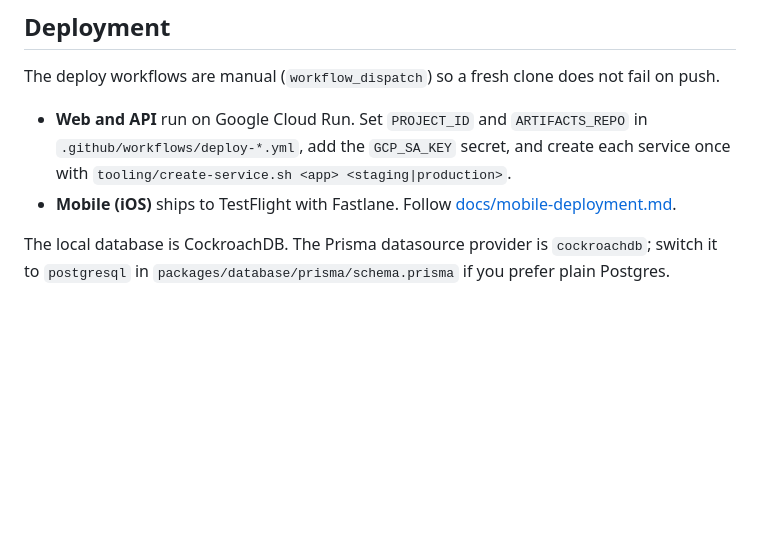
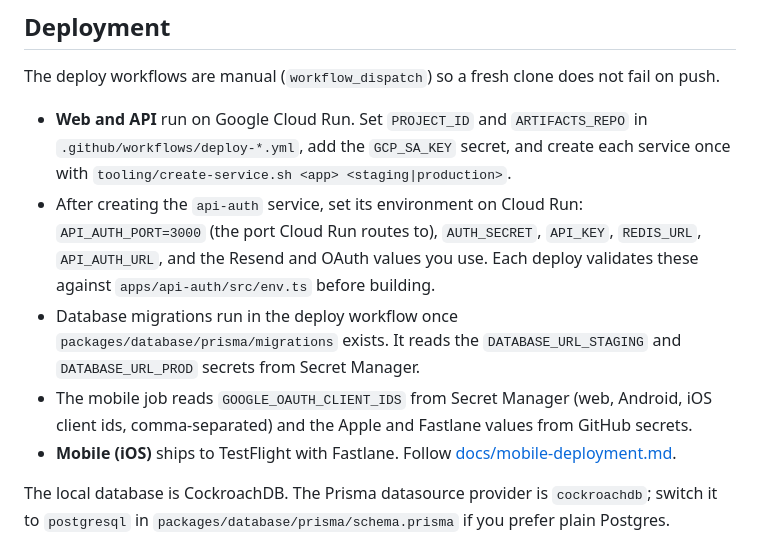
Before and after one commit to MalyanaSkyrim/monorepo-boilerplate, a Markdown page: README.md, the part around the change. GitHub-like rendering; blank space fills up the shorter version.

Commit message:
Document Cloud Run environment for deploys
Co-Authored-By: Claude Opus 5.5 (1M context) <noreply@anthropic.com>

```diff
--- a/README.md
+++ b/README.md
@@ -101,6 +101,9 @@ Run a script in one workspace with `pnpm --filter=@app/<name> <script>`.
 The deploy workflows are manual (`workflow_dispatch`) so a fresh clone does not fail on push.
 
 - **Web and API** run on Google Cloud Run. Set `PROJECT_ID` and `ARTIFACTS_REPO` in `.github/workflows/deploy-*.yml`, add the `GCP_SA_KEY` secret, and create each service once with `tooling/create-service.sh <app> <staging|production>`.
+- After creating the `api-auth` service, set its environment on Cloud Run: `API_AUTH_PORT=3000` (the port Cloud Run routes to), `AUTH_SECRET`, `API_KEY`, `REDIS_URL`, `API_AUTH_URL`, and the Resend and OAuth values you use. Each deploy validates these against `apps/api-auth/src/env.ts` before building.
+- Database migrations run in the deploy workflow once `packages/database/prisma/migrations` exists. It reads the `DATABASE_URL_STAGING` and `DATABASE_URL_PROD` secrets from Secret Manager.
+- The mobile job reads `GOOGLE_OAUTH_CLIENT_IDS` from Secret Manager (web, Android, iOS client ids, comma-separated) and the Apple and Fastlane values from GitHub secrets.
 - **Mobile (iOS)** ships to TestFlight with Fastlane. Follow [docs/mobile-deployment.md](docs/mobile-deployment.md).
 
 The local database is CockroachDB. The Prisma datasource provider is `cockroachdb`; switch it to `postgresql` in `packages/database/prisma/schema.prisma` if you prefer plain Postgres.
```
